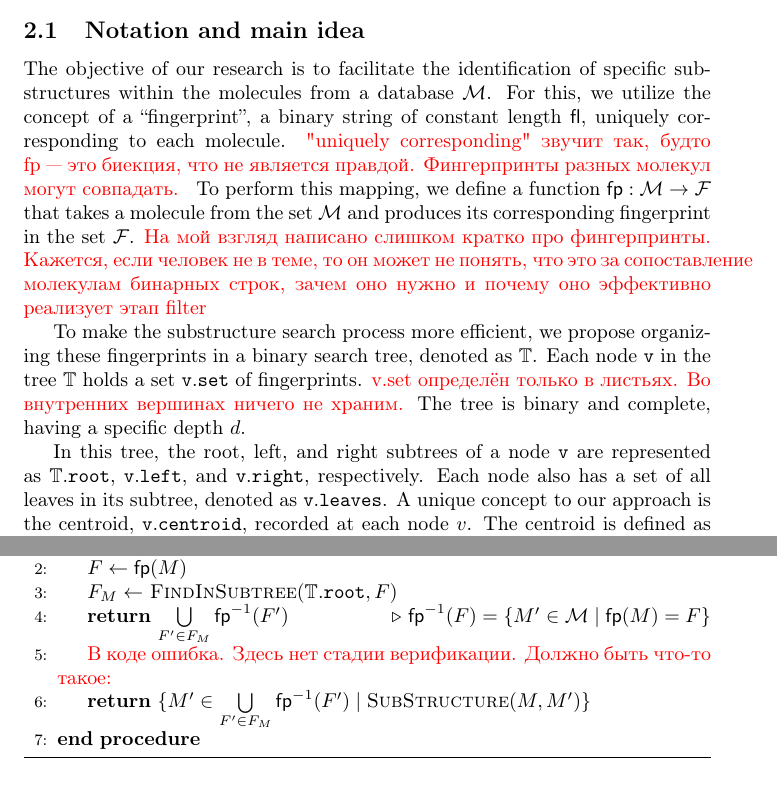
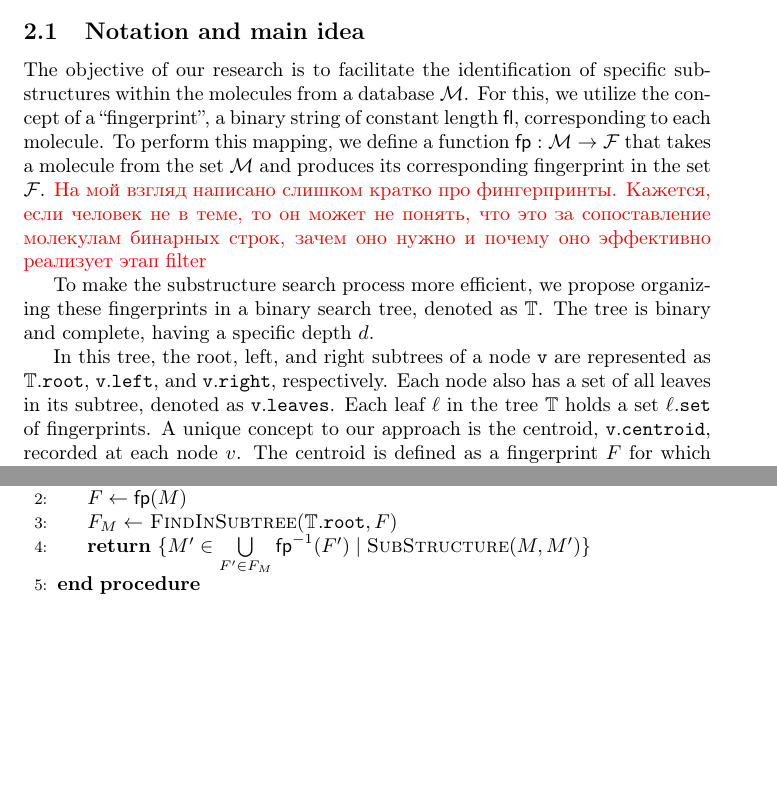
Before and after one commit to quantori/qtr-fingerprint, a LaTeX document (docs/paper/main.tex, which reads docs/paper/algorithm-fb.tex): two parts of pages 3 and 4 of 10, joined at a grey line, cut so that both start at the same text, the shorter picture padded with empty space. Compiled offline with pdfLaTeX.

Commit message:
Update algorithm-fb.tex

```diff
--- a/docs/paper/algorithm-fb.tex
+++ b/docs/paper/algorithm-fb.tex
@@ -1,9 +1,15 @@
 \section{Algorithm description}
 
 \subsection{Notation and main idea}
-The objective of our research is to facilitate the identification of specific substructures within the molecules from a database $\M$. For this, we utilize the concept of a ``fingerprint'', a binary string of constant length ${\sf fl}$, uniquely corresponding to each molecule.
-{\color{red} "uniquely corresponding" звучит так, будто fp~--- это биекция, что не является правдой. Фингерпринты разных молекул могут совпадать. } To perform this mapping, we define a function ${\sf fp}: \M \to \F$ that takes a molecule from the set $\M$ and produces its corresponding fingerprint in the set $\F$. {\color{red} На мой взгляд написано слишком кратко про фингерпринты. Кажется, если человек не в теме, то он может не понять, что это за сопоставление молекулам бинарных строк, зачем оно нужно и почему оно эффективно реализует этап filter}
+The objective of our research is to facilitate the identification of specific substructures within the molecules from a database $\M$.
+For this, we utilize the concept of a ``fingerprint'', a binary string of constant length ${\sf fl}$, corresponding to each molecule.
+To perform this mapping, we define a function ${\sf fp}: \M \to \F$ that takes a molecule from the set $\M$ and produces its
+corresponding fingerprint in the set $\F$. {\color{red} На мой взгляд написано слишком кратко про фингерпринты. Кажется, если
+человек не в теме, то он может не понять, что это за сопоставление молекулам бинарных строк, зачем оно нужно и почему оно эффективно реализует этап filter}
 
-To make the substructure search process more efficient, we propose organizing these fingerprints in a binary search tree, denoted as $\T$. Each node $\tt{v}$ in the tree $\T$ holds a set $\tt{v.set}$ of fingerprints. {\color{red} v.set определён только в листьях. Во внутренних вершинах ничего не храним.} The tree is binary and complete, having a specific depth $d$.
+To make the substructure search process more efficient, we propose organizing these fingerprints in a binary search tree, denoted as $\T$. The tree is binary and complete, having a specific depth $d$.
 
-In this tree, the root, left, and right subtrees of a node $\tt{v}$ are represented as $\T.\tt{root}$, $\tt{v.left}$, and $\tt{v.right}$, respectively. Each node also has a set of all leaves in its subtree, denoted as $\tt{v.leaves}$. A unique concept to our approach is the centroid, ${\tt v.centroid}$, recorded at each node $v$. The centroid is defined as a fingerprint $F$ for which $F[i] = 1$ if and only if there exists another fingerprint $F'$ in the subtree of $\tt{v}$ such that $F'[i] = 1$. This is represented as
+In this tree, the root, left, and right subtrees of a node $\tt{v}$ are represented as $\T.\tt{root}$, $\tt{v.left}$, and $\tt{v.right}$,
+respectively. Each node also has a set of all leaves in its subtree, denoted as $\tt{v.leaves}$. Each leaf $\ell$ in the tree $\T$ holds
+a set $\ell.\tt{set}$ of fingerprints. A unique concept to our approach is the centroid, ${\tt v.centroid}$, recorded at each node $v$.
+The centroid is defined as a fingerprint $F$ for which $F[i] = 1$ if and only if there exists another fingerprint $F'$ in the subtree
@@ -49,8 +59,6 @@ The pseudocode for the fingerprint search function in the tree is described in A
     \Procedure{FindMetaStructures}{$M $}
     \State $F \gets {\sf fp}(M) $
     \State $F_M \gets $ \Call{FindInSubtree}{$\T.{\tt root}, F$}
-    \State \textbf{return} $\bigcup\limits_{F' \in F_M} {\sf fp}^{-1}(F')$ \Comment{${\sf fp}^{-1}(F) = \{M' \in \M \mid {\sf fp}(M) = F\}$}
-    \State {\color{red} В коде ошибка. Здесь нет стадии верификации. Должно быть что-то такое:}
     \State \textbf{return} $\{M' \in \bigcup\limits_{F' \in F_M} {\sf fp}^{-1}(F') \mid \Call{SubStructure}{M, M'}\}$
     \EndProcedure
   \end{algorithmic}
```
Also changed, not shown: docs/paper/algorithm-fb.tex (35 more changed lines).
